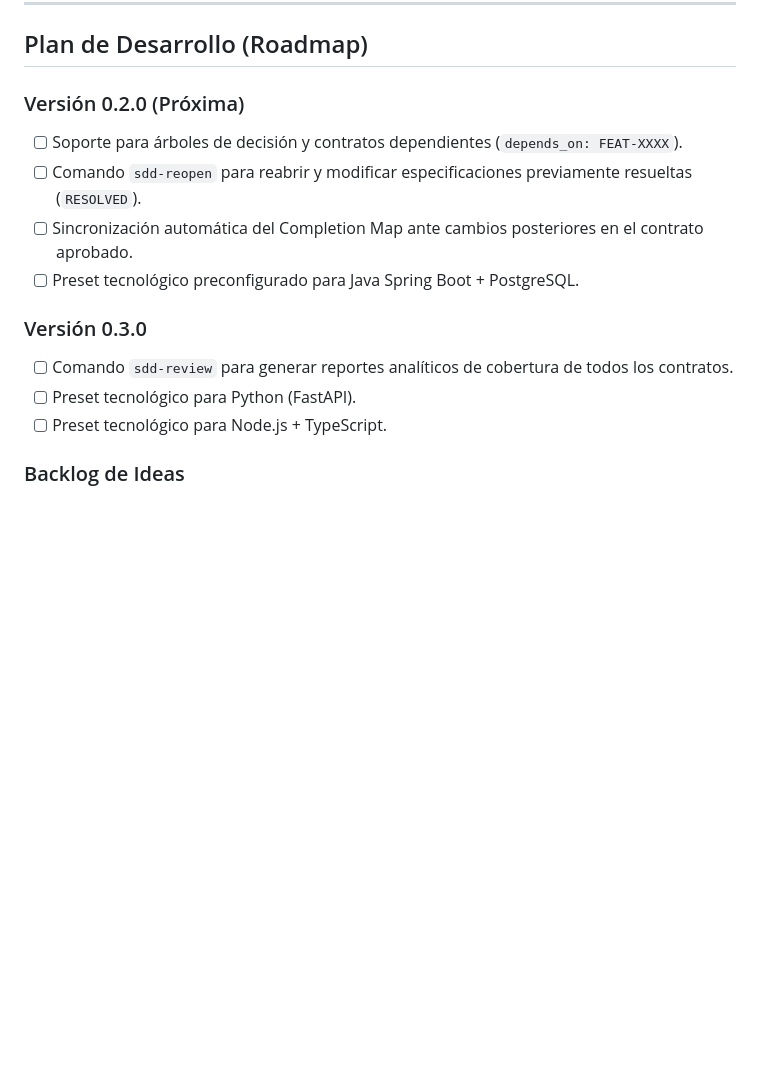
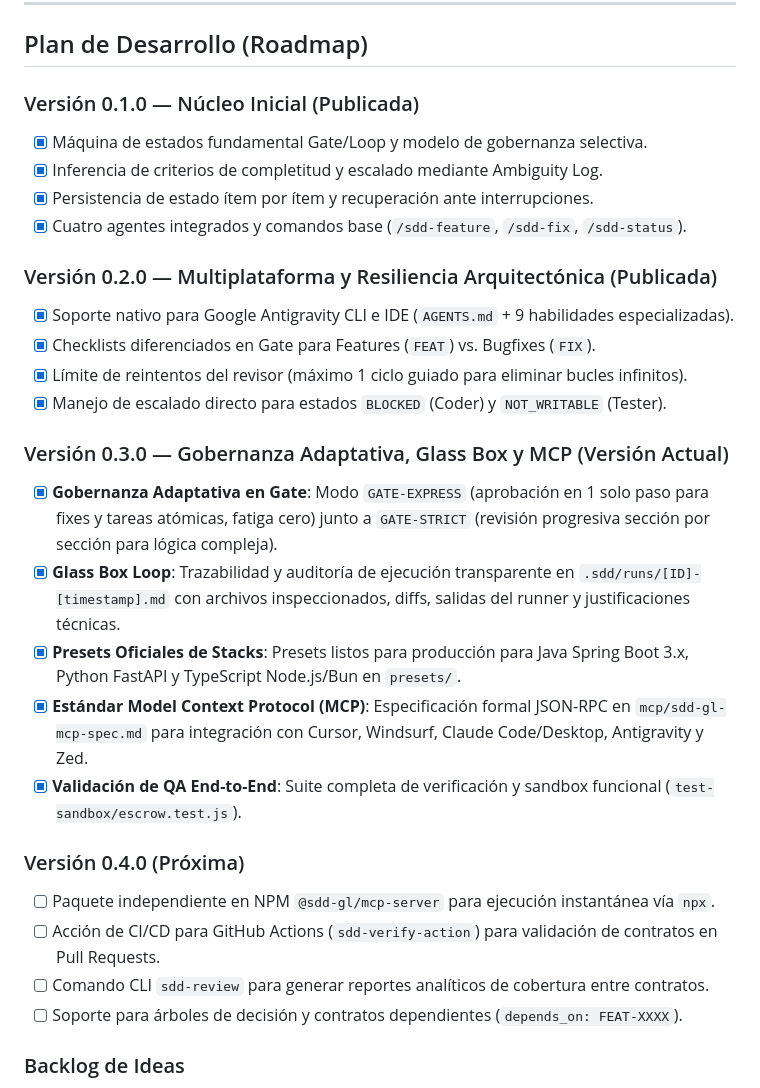
Before and after one commit to CharlyZeta/SDD-GL, a Markdown page: README.es.md, the part around one of its changes. Rendered like a GitHub page; blank space fills up the shorter version.

```diff
--- a/README.es.md
+++ b/README.es.md
@@ -536,16 +558,30 @@ sdd-gl/
 
 ## Plan de Desarrollo (Roadmap)
 
-### Versión 0.2.0 (Próxima)
+### Versión 0.1.0 — Núcleo Inicial (Publicada)
+- [x] Máquina de estados fundamental Gate/Loop y modelo de gobernanza selectiva.
+- [x] Inferencia de criterios de completitud y escalado mediante Ambiguity Log.
+- [x] Persistencia de estado ítem por ítem y recuperación ante interrupciones.
+- [x] Cuatro agentes integrados y comandos base (`/sdd-feature`, `/sdd-fix`, `/sdd-status`).
+
+### Versión 0.2.0 — Multiplataforma y Resiliencia Arquitectónica (Publicada)
+- [x] Soporte nativo para Google Antigravity CLI e IDE (`AGENTS.md` + 9 habilidades especializadas).
+- [x] Checklists diferenciados en Gate para Features (`FEAT`) vs. Bugfixes (`FIX`).
+- [x] Límite de reintentos del revisor (máximo 1 ciclo guiado para eliminar bucles infinitos).
+- [x] Manejo de escalado directo para estados `BLOCKED` (Coder) y `NOT_WRITABLE` (Tester).
+
+### Versión 0.3.0 — Gobernanza Adaptativa, Glass Box y MCP (Versión Actual)
+- [x] **Gobernanza Adaptativa en Gate**: Modo `GATE-EXPRESS` (aprobación en 1 solo paso para fixes y tareas atómicas, fatiga cero) junto a `GATE-STRICT` (revisión progresiva sección por sección para lógica compleja).
+- [x] **Glass Box Loop**: Trazabilidad y auditoría de ejecución transparente en `.sdd/runs/[ID]-[timestamp].md` con archivos inspeccionados, diffs, salidas del runner y justificaciones técnicas.
+- [x] **Presets Oficiales de Stacks**: Presets listos para producción para Java Spring Boot 3.x, Python FastAPI y TypeScript Node.js/Bun en `presets/`.
+- [x] **Estándar Model Context Protocol (MCP)**: Especificación formal JSON-RPC en `mcp/sdd-gl-mcp-spec.md` para integración con Cursor, Windsurf, Claude Code/Desktop, Antigravity y Zed.
+- [x] **Validación de QA End-to-End**: Suite completa de verificación y sandbox funcional (`test-sandbox/escrow.test.js`).
+
+### Versión 0.4.0 (Próxima)
+- [ ] Paquete independiente en NPM `@sdd-gl/mcp-server` para ejecución instantánea vía `npx`.
+- [ ] Acción de CI/CD para GitHub Actions (`sdd-verify-action`) para validación de contratos en Pull Requests.
+- [ ] Comando CLI `sdd-review` para generar reportes analíticos de cobertura entre contratos.
 - [ ] Soporte para árboles de decisión y contratos dependientes (`depends_on: FEAT-XXXX`).
-- [ ] Comando `sdd-reopen` para reabrir y modificar especificaciones previamente resueltas (`RESOLVED`).
-- [ ] Sincronización automática del Completion Map ante cambios posteriores en el contrato aprobado.
-- [ ] Preset tecnológico preconfigurado para Java Spring Boot + PostgreSQL.
-
-### Versión 0.3.0
-- [ ] Comando `sdd-review` para generar reportes analíticos de cobertura de todos los contratos.
-- [ ] Preset tecnológico para Python (FastAPI).
-- [ ] Preset tecnológico para Node.js + TypeScript.
 
 ### Backlog de Ideas
 - [ ] Integración nativa con sistemas de tickets e incidencias (GitHub Issues, Linear, Jira).
```
Also changed, not shown: other parts of README.es.md (+41 -19 lines), README.md (+64 -28 lines).
